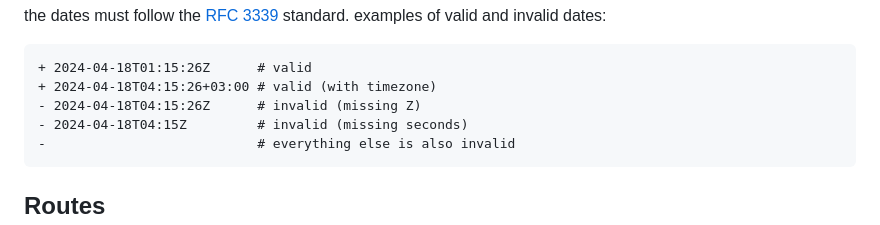
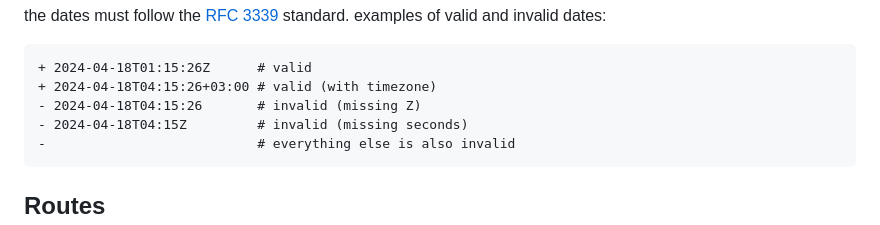
Before and after one commit to slonkazoid/bingus-blog, a Markdown page: README.md, the part around the change. Drawn GitHub-style.

````diff
--- a/README.md
+++ b/README.md
@@ -119,7 +119,7 @@ standard. examples of valid and invalid dates:
 ```diff
 + 2024-04-18T01:15:26Z      # valid
 + 2024-04-18T04:15:26+03:00 # valid (with timezone)
-- 2024-04-18T04:15:26Z      # invalid (missing Z)
+- 2024-04-18T04:15:26       # invalid (missing Z)
 - 2024-04-18T04:15Z         # invalid (missing seconds)
 -                           # everything else is also invalid
 ```
````
